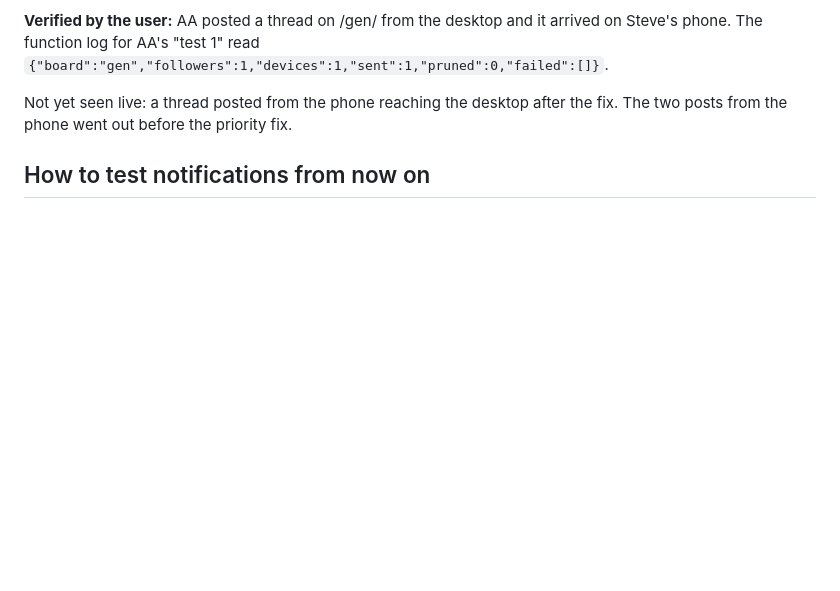
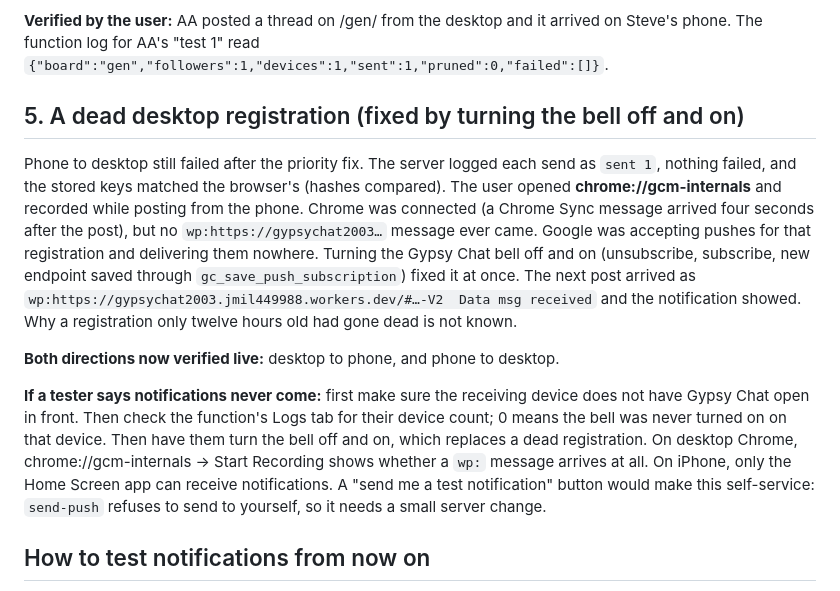
Before and after one commit to jmil449988-netizen/gypsychat2002, a Markdown page: docs/build-log.md, the part around the change. Rendered like a GitHub page; blank space fills up the shorter version.

Commit message:
docs/build-log.md: dead desktop registration, both directions verified

```diff
--- a/docs/build-log.md
+++ b/docs/build-log.md
@@ -431,8 +431,27 @@ from the dashboard; the repo copy is identical.
 phone. The function log for AA's "test 1" read
 `{"board":"gen","followers":1,"devices":1,"sent":1,"pruned":0,"failed":[]}`.
 
-Not yet seen live: a thread posted from the phone reaching the desktop after the fix. The two posts
-from the phone went out before the priority fix.
+## 5. A dead desktop registration (fixed by turning the bell off and on)
+
+Phone to desktop still failed after the priority fix. The server logged each send as `sent 1`,
+nothing failed, and the stored keys matched the browser's (hashes compared). The user opened
+**chrome://gcm-internals** and recorded while posting from the phone. Chrome was connected (a Chrome
+Sync message arrived four seconds after the post), but no `wp:https://gypsychat2003…` message ever
+came. Google was accepting pushes for that registration and delivering them nowhere. Turning the
+Gypsy Chat bell off and on (unsubscribe, subscribe, new endpoint saved through
+`gc_save_push_subscription`) fixed it at once. The next post arrived as
+`wp:https://gypsychat2003.jmil449988.workers.dev/#…-V2  Data msg received` and the notification
+showed. Why a registration only twelve hours old had gone dead is not known.
+
+**Both directions now verified live:** desktop to phone, and phone to desktop.
+
+**If a tester says notifications never come:** first make sure the receiving device does not have
+Gypsy Chat open in front. Then check the function's Logs tab for their device count; 0 means the bell
+was never turned on on that device. Then have them turn the bell off and on, which replaces a dead
+registration. On desktop Chrome, chrome://gcm-internals → Start Recording shows whether a
+`wp:` message arrives at all. On iPhone, only the Home Screen app can receive notifications.
+A "send me a test notification" button would make this self-service: `send-push` refuses to send
+to yourself, so it needs a small server change.
 
 ## How to test notifications from now on
 
```
